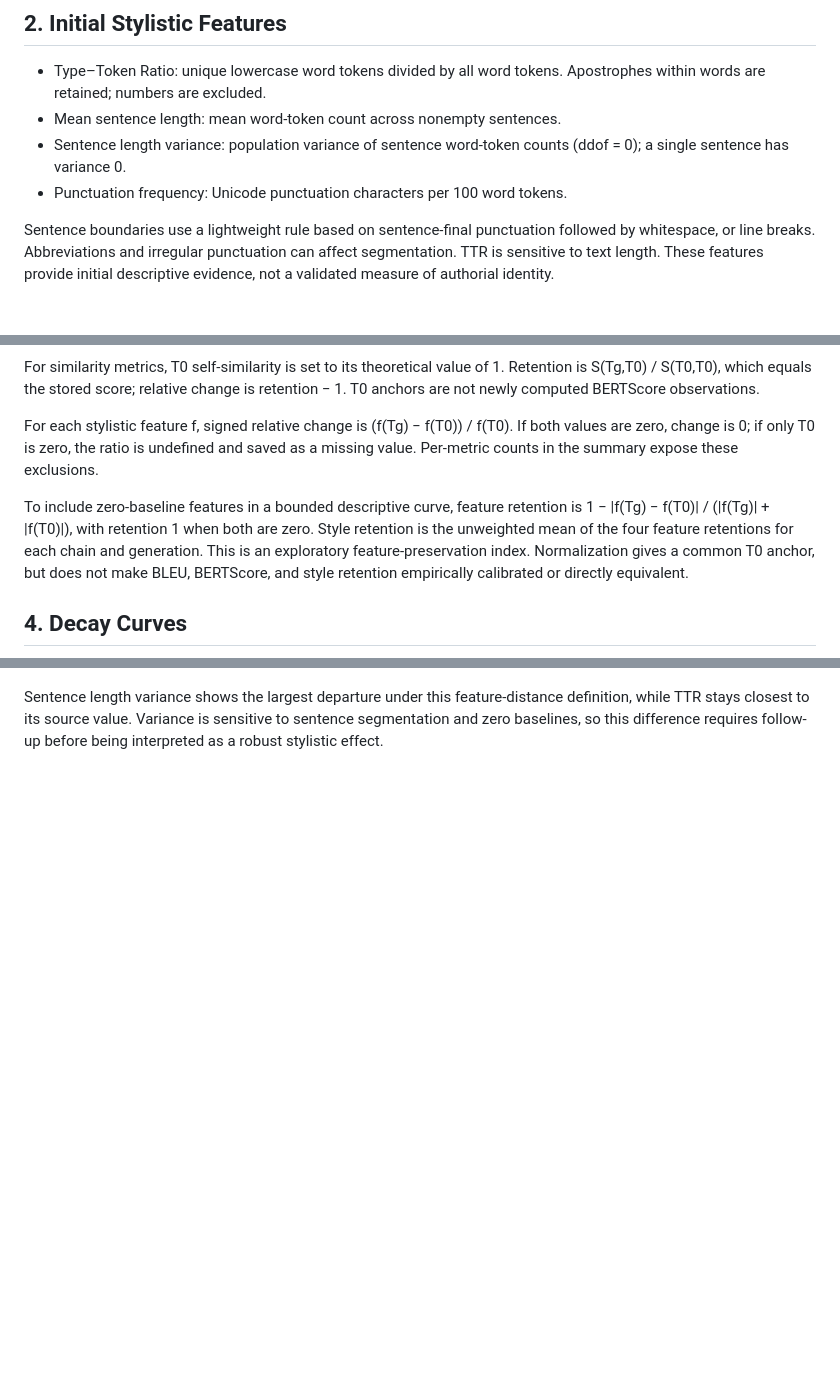
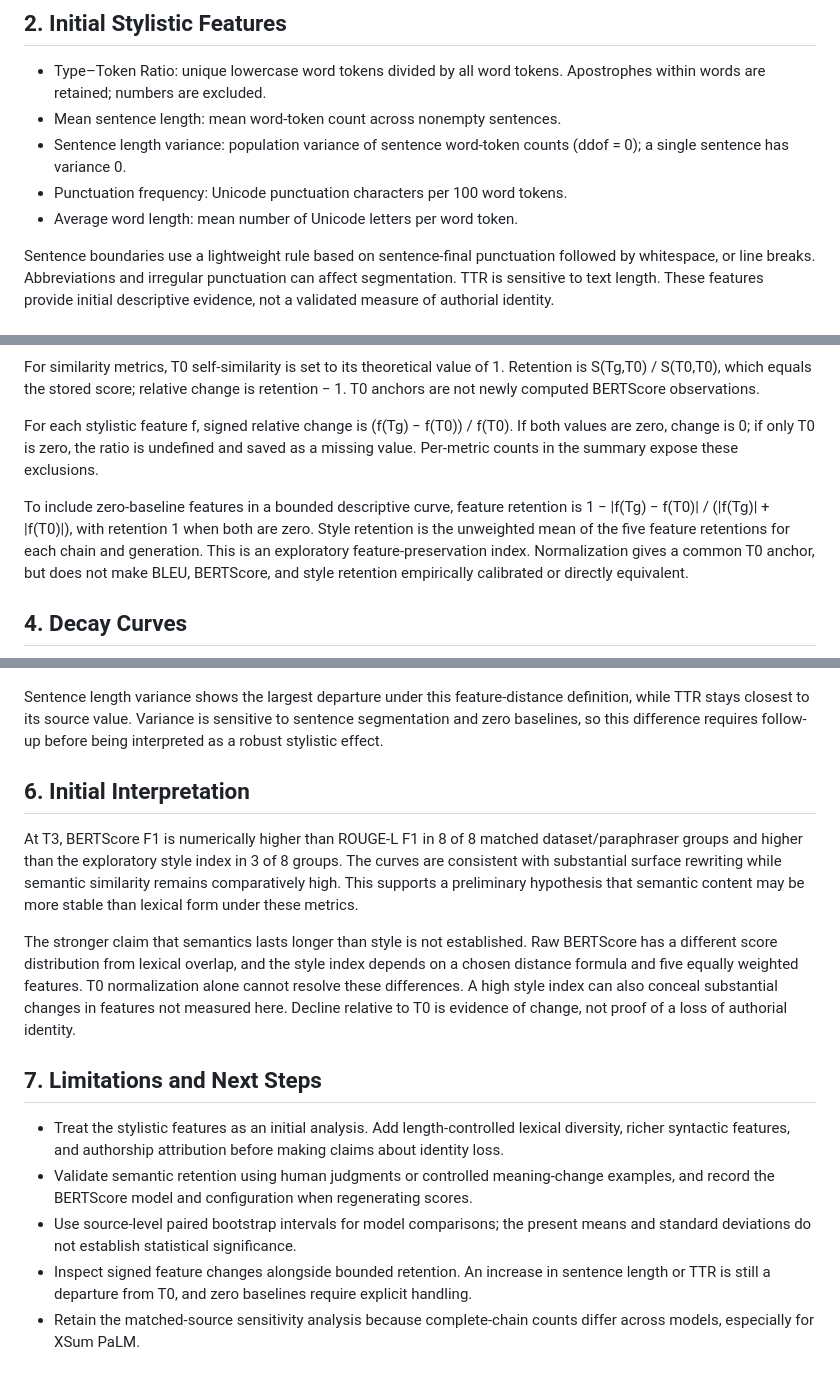
Before and after one commit to xiaoyancai/Ship-of-Theseus-Paraphrased-Corpus-CS6120-Team4, a Markdown page: docs/update1_style_decay.md, 3 parts joined by grey strips. GitHub-like rendering; blank space fills up the shorter version.

```diff
--- a/docs/update1_style_decay.md
+++ b/docs/update1_style_decay.md
@@ -23,6 +23,7 @@ All complete chains are retained in the main outputs. Because chain availability
 - Mean sentence length: mean word-token count across nonempty sentences.
 - Sentence length variance: population variance of sentence word-token counts (ddof = 0); a single sentence has variance 0.
 - Punctuation frequency: Unicode punctuation characters per 100 word tokens.
+- Average word length: mean number of Unicode letters per word token.
 
 Sentence boundaries use a lightweight rule based on sentence-final punctuation followed by whitespace, or line breaks. Abbreviations and irregular punctuation can affect segmentation. TTR is sensitive to text length. These features provide initial descriptive evidence, not a validated measure of authorial identity.
 
@@ -34,7 +35,7 @@ For similarity metrics, T0 self-similarity is set to its theoretical value of 1.
 
 For each stylistic feature f, signed relative change is (f(Tg) − f(T0)) / f(T0). If both values are zero, change is 0; if only T0 is zero, the ratio is undefined and saved as a missing value. Per-metric counts in the summary expose these exclusions.
 
-To include zero-baseline features in a bounded descriptive curve, feature retention is 1 − |f(Tg) − f(T0)| / (|f(Tg)| + |f(T0)|), with retention 1 when both are zero. Style retention is the unweighted mean of the four feature retentions for each chain and generation. This is an exploratory feature-preservation index. Normalization gives a common T0 anchor, but does not make BLEU, BERTScore, and style retention empirically calibrated or directly equivalent.
+To include zero-baseline features in a bounded descriptive curve, feature retention is 1 − |f(Tg) − f(T0)| / (|f(Tg)| + |f(T0)|), with retention 1 when both are zero. Style retention is the unweighted mean of the five feature retentions for each chain and generation. This is an exploratory feature-preservation index. Normalization gives a common T0 anchor, but does not make BLEU, BERTScore, and style retention empirically calibrated or directly equivalent.
 
 ## 4. Decay Curves
 
@@ -101,2 +102,16 @@ YELP: across the four paraphrasers at T3, TTR retention ranges from 0.960 to 0.9
 
 Sentence length variance shows the largest departure under this feature-distance definition, while TTR stays closest to its source value. Variance is sensitive to sentence segmentation and zero baselines, so this difference requires follow-up before being interpreted as a robust stylistic effect.
+
+## 6. Initial Interpretation
+
+At T3, BERTScore F1 is numerically higher than ROUGE-L F1 in 8 of 8 matched dataset/paraphraser groups and higher than the exploratory style index in 3 of 8 groups. The curves are consistent with substantial surface rewriting while semantic similarity remains comparatively high. This supports a preliminary hypothesis that semantic content may be more stable than lexical form under these metrics.
+
+The stronger claim that semantics lasts longer than style is not established. Raw BERTScore has a different score distribution from lexical overlap, and the style index depends on a chosen distance formula and five equally weighted features. T0 normalization alone cannot resolve these differences. A high style index can also conceal substantial changes in features not measured here. Decline relative to T0 is evidence of change, not proof of a loss of authorial identity.
+
+## 7. Limitations and Next Steps
+
+- Treat the stylistic features as an initial analysis. Add length-controlled lexical diversity, richer syntactic features, and authorship attribution before making claims about identity loss.
+- Validate semantic retention using human judgments or controlled meaning-change examples, and record the BERTScore model and configuration when regenerating scores.
+- Use source-level paired bootstrap intervals for model comparisons; the present means and standard deviations do not establish statistical significance.
+- Inspect signed feature changes alongside bounded retention. An increase in sentence length or TTR is still a departure from T0, and zero baselines require explicit handling.
+- Retain the matched-source sensitivity analysis because complete-chain counts differ across models, especially for XSum PaLM.
```
Also changed, not shown: other parts of docs/update1_style_decay.md (+18 -18 lines), figures/update1_lexical_decay.png, figures/update1_matched_comparison.png, figures/update1_retention_comparison.png, figures/update1_style_decay.png, 5 other files.
